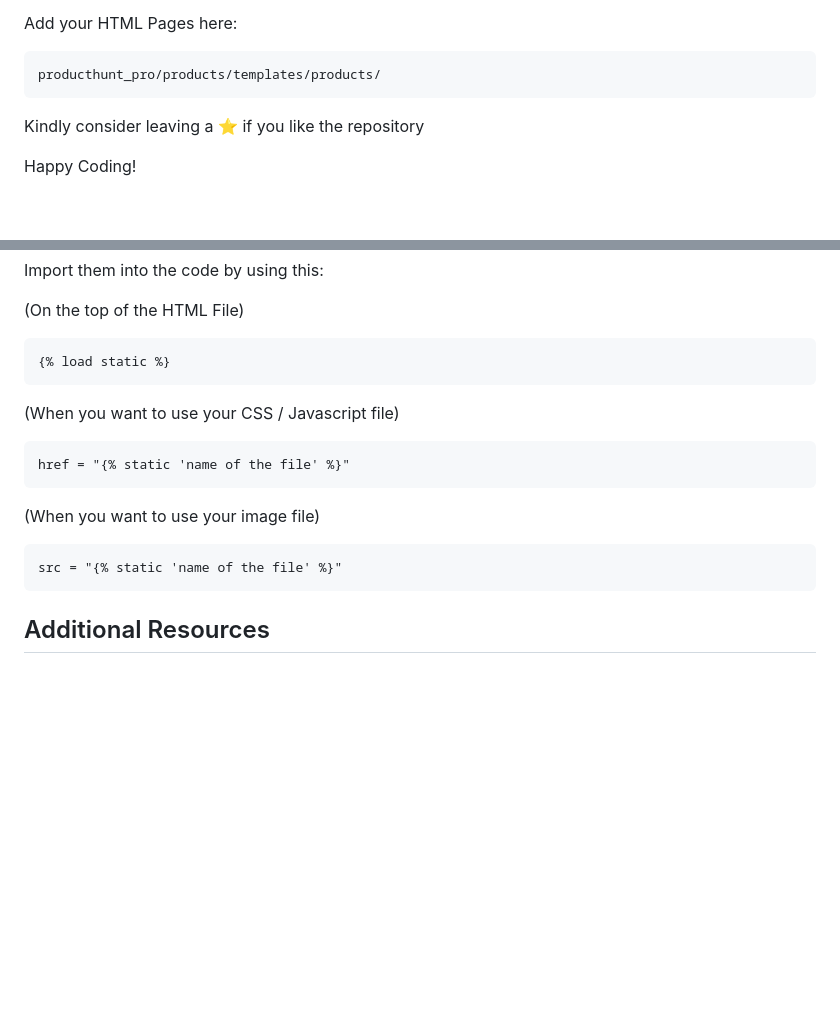
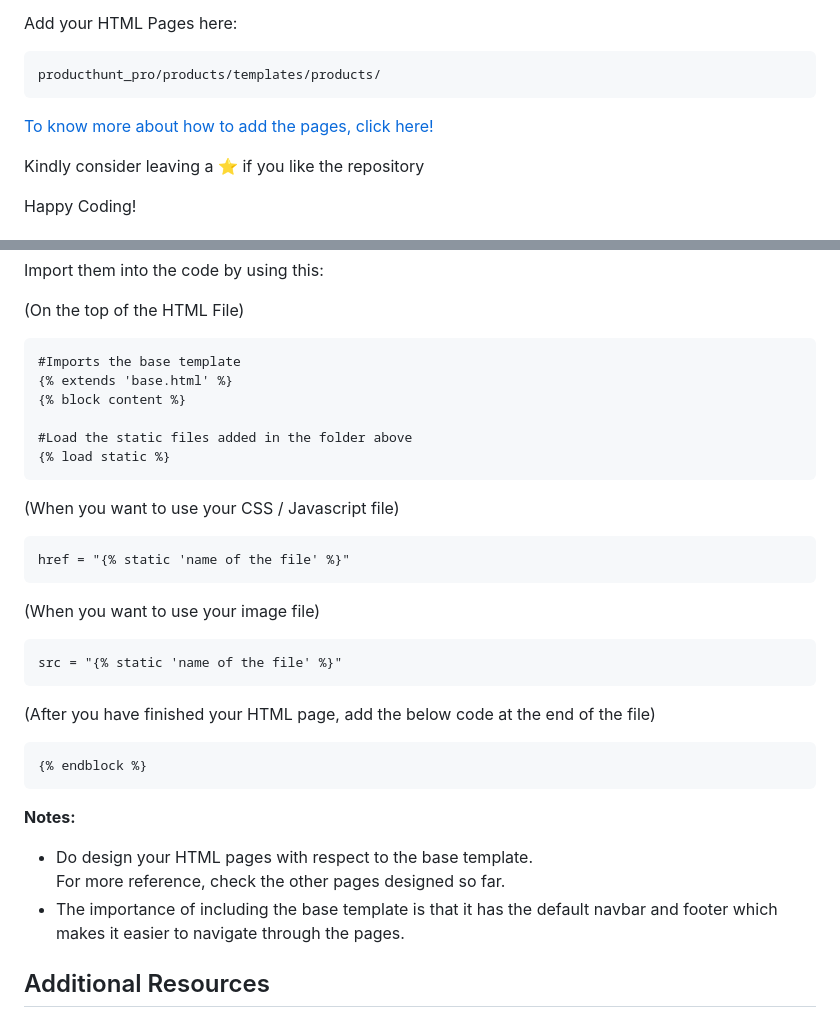
Before and after one commit to X-Evolve/Python_Hunt, a Markdown page: README.md, 2 parts joined by grey strips. Rendered like a GitHub page; blank space fills up the shorter version.

```diff
--- a/README.md
+++ b/README.md
@@ -5,6 +5,8 @@
 
   <p>Add your HTML Pages here: </p>
    <pre><code>producthunt_pro/products/templates/products/</code></pre>
+
+ [To know more about how to add the pages, click here!](#how-to-add-your-files-in-the-project)
  <p>Kindly consider leaving a ⭐ if you like the repository</p>
 <p>Happy Coding!</p>
 
@@ -119,14 +121,28 @@
   <p>Import them into the code by using this: </p>
 
   (On the top of the HTML File)
-  <pre><code>{% load static %}</code></pre>
+  <pre><code>#Imports the base template
+{% extends 'base.html' %}
+{% block content %}
 
+#Load the static files added in the folder above
+{% load static %}</code></pre>
   (When you want to use your CSS / Javascript file)
   <pre><code>href = "{% static 'name of the file' %}"</code></pre>
 
   (When you want to use your image file)
   <pre><code>src = "{% static 'name of the file' %}"</code></pre>
+
+  (After you have finished your HTML page, add the below code at the end of the file)
+  <pre><code>{% endblock %}</code></pre>
+  <b>Notes:
+  <ul>
+   <li> Do design your HTML pages with respect to the base template.<br>
+  For more reference, check the other pages designed so far.</li>
+    <li> The importance of including the base template is that it has the default navbar and footer which makes it easier to navigate through the pages.</li>
+  </ul></b>
   </div>
+
 
   <h2>Additional Resources</h2>
 
```
